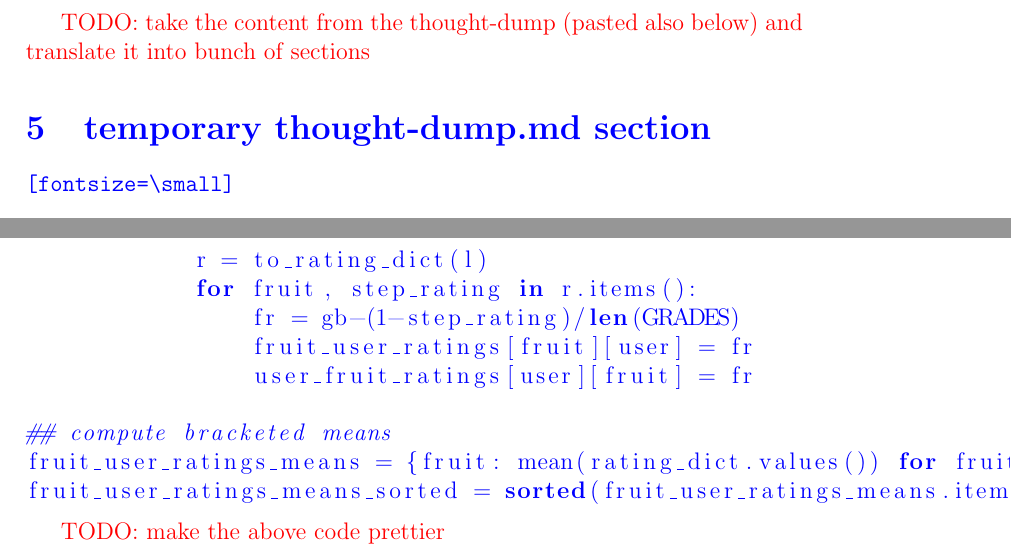
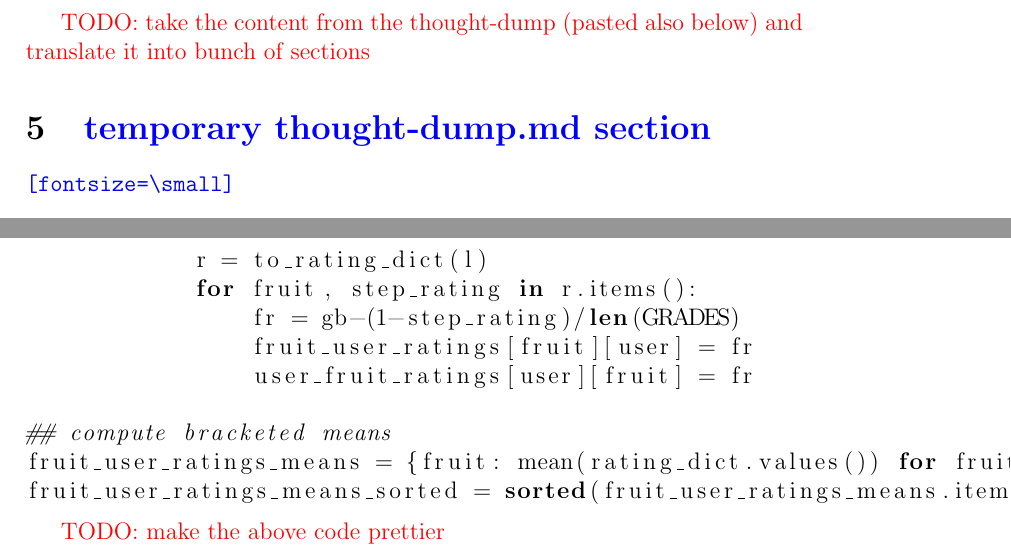
Before and after one commit to Nikolaj-K/NOS-voting-system-research, a LaTeX document (voting-paper/main.tex, which reads voting-paper/section_texts/s88_thought-dump.md): two parts of pages 10 and 23 of 23, joined at a grey line, cut so that both start at the same text. Compiled offline with pdfLaTeX.

Commit message:
fix color bracketing

```diff
--- a/voting-paper/main.tex
+++ b/voting-paper/main.tex
@@ -24,4 +23,4 @@
 \input{section_texts/s88_thought-dump.md} \newpage
 \input{section_texts/s90_algorihm.tex}  \newpage
 
-\end{document} %%%%%%%%%%
+\end{document} %%%%%%%%%% %%%%%%%%%% %%%%%%%%%% %%%%%%%%%%
--- a/voting-paper/section_texts/s88_thought-dump.md
+++ b/voting-paper/section_texts/s88_thought-dump.md
@@ -2,8 +2,10 @@
 TODO: take the content from the thought-dump (pasted also below) and translate it into bunch of sections
 }}
 
+\section{{\color{blue}{temporary thought-dump.md section}}}
+
 {\color{blue}{
-\section{temporary thought-dump.md section}
+
 \begin{verbatim}[fontsize=\small]
 
 # "Voting Paper" section Abstract (notes, comments upfront)
```
Also changed, not shown: voting-paper/main.pdf, voting-paper/main.tex (5 more changed lines), voting-paper/section_texts/s88_thought-dump.md (3 more changed lines).
